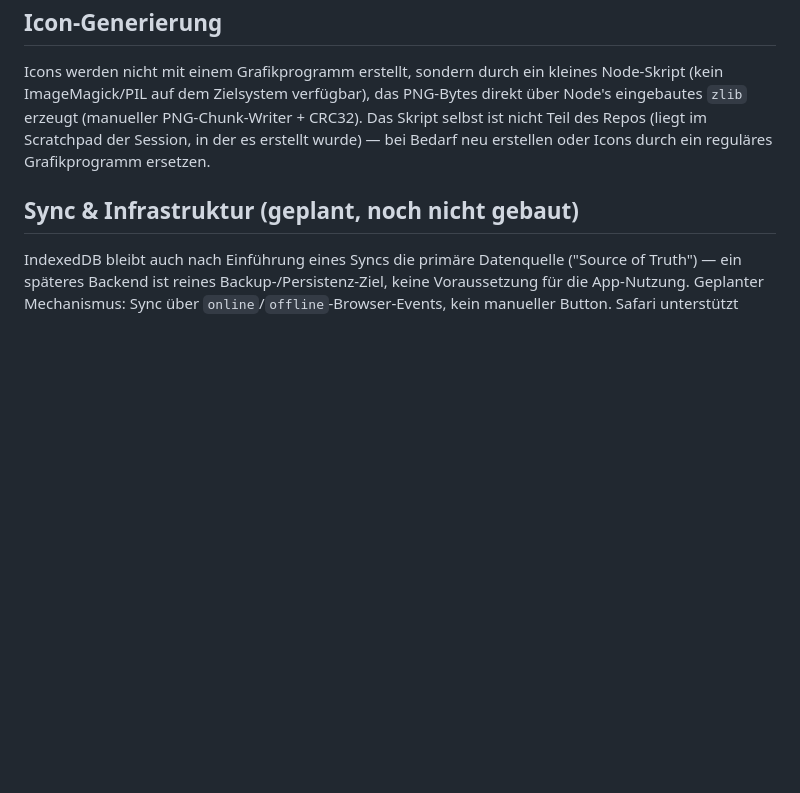
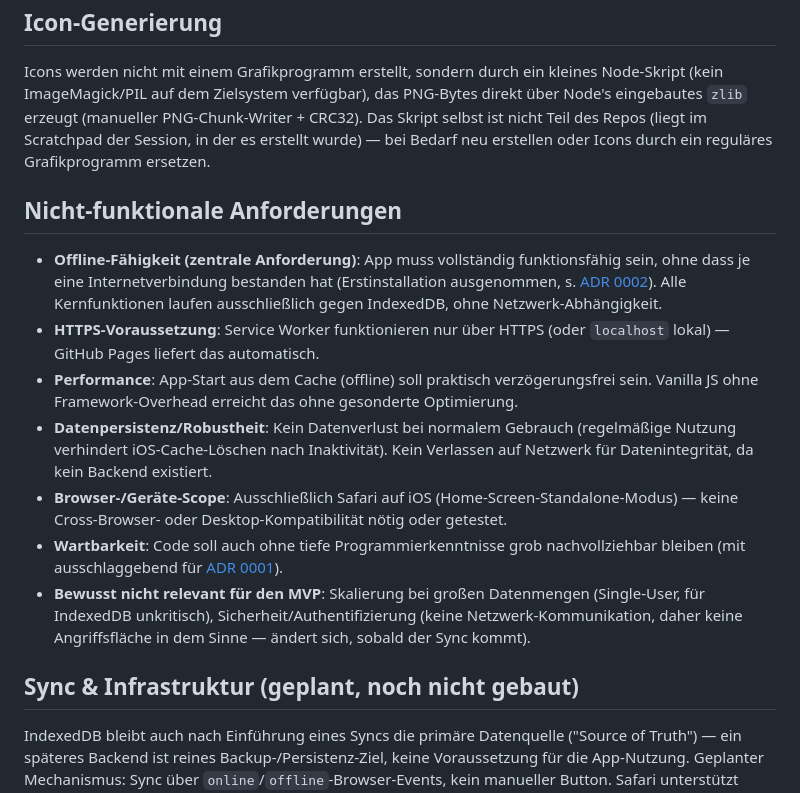
Before and after one commit to niklschulz/fitlog, a Markdown page: docs/architecture.md, the part around the change. Drawn GitHub-style; blank space fills up the shorter version.

Commit message:
Nicht-funktionale Anforderungen in architecture.md nachtragen
Abschnitt 6 des alten Konzept-Dokuments (Browser-Scope, HTTPS,
Performance, Robustheit) wurde bei der Doku-Migration übersehen.

```diff
--- a/docs/architecture.md
+++ b/docs/architecture.md
@@ -56,6 +56,16 @@ Details zu Beziehungen und Lösch-Kaskaden: [ADR 0004](decisions/0004-loesch-kas
 
 Icons werden nicht mit einem Grafikprogramm erstellt, sondern durch ein kleines Node-Skript (kein ImageMagick/PIL auf dem Zielsystem verfügbar), das PNG-Bytes direkt über Node's eingebautes `zlib` erzeugt (manueller PNG-Chunk-Writer + CRC32). Das Skript selbst ist nicht Teil des Repos (liegt im Scratchpad der Session, in der es erstellt wurde) — bei Bedarf neu erstellen oder Icons durch ein reguläres Grafikprogramm ersetzen.
 
+## Nicht-funktionale Anforderungen
+
+- **Offline-Fähigkeit (zentrale Anforderung)**: App muss vollständig funktionsfähig sein, ohne dass je eine Internetverbindung bestanden hat (Erstinstallation ausgenommen, s. [ADR 0002](decisions/0002-tailwind-play-cdn.md)). Alle Kernfunktionen laufen ausschließlich gegen IndexedDB, ohne Netzwerk-Abhängigkeit.
+- **HTTPS-Voraussetzung**: Service Worker funktionieren nur über HTTPS (oder `localhost` lokal) — GitHub Pages liefert das automatisch.
+- **Performance**: App-Start aus dem Cache (offline) soll praktisch verzögerungsfrei sein. Vanilla JS ohne Framework-Overhead erreicht das ohne gesonderte Optimierung.
+- **Datenpersistenz/Robustheit**: Kein Datenverlust bei normalem Gebrauch (regelmäßige Nutzung verhindert iOS-Cache-Löschen nach Inaktivität). Kein Verlassen auf Netzwerk für Datenintegrität, da kein Backend existiert.
+- **Browser-/Geräte-Scope**: Ausschließlich Safari auf iOS (Home-Screen-Standalone-Modus) — keine Cross-Browser- oder Desktop-Kompatibilität nötig oder getestet.
+- **Wartbarkeit**: Code soll auch ohne tiefe Programmierkenntnisse grob nachvollziehbar bleiben (mit ausschlaggebend für [ADR 0001](decisions/0001-vanilla-js-ohne-framework.md)).
+- **Bewusst nicht relevant für den MVP**: Skalierung bei großen Datenmengen (Single-User, für IndexedDB unkritisch), Sicherheit/Authentifizierung (keine Netzwerk-Kommunikation, daher keine Angriffsfläche in dem Sinne — ändert sich, sobald der Sync kommt).
+
 ## Sync & Infrastruktur (geplant, noch nicht gebaut)
 
 IndexedDB bleibt auch nach Einführung eines Syncs die primäre Datenquelle ("Source of Truth") — ein späteres Backend ist reines Backup-/Persistenz-Ziel, keine Voraussetzung für die App-Nutzung. Geplanter Mechanismus: Sync über `online`/`offline`-Browser-Events, kein manueller Button. Safari unterstützt keine Background Sync API, Sync funktioniert daher nur bei aktiv geöffneter App.
```
